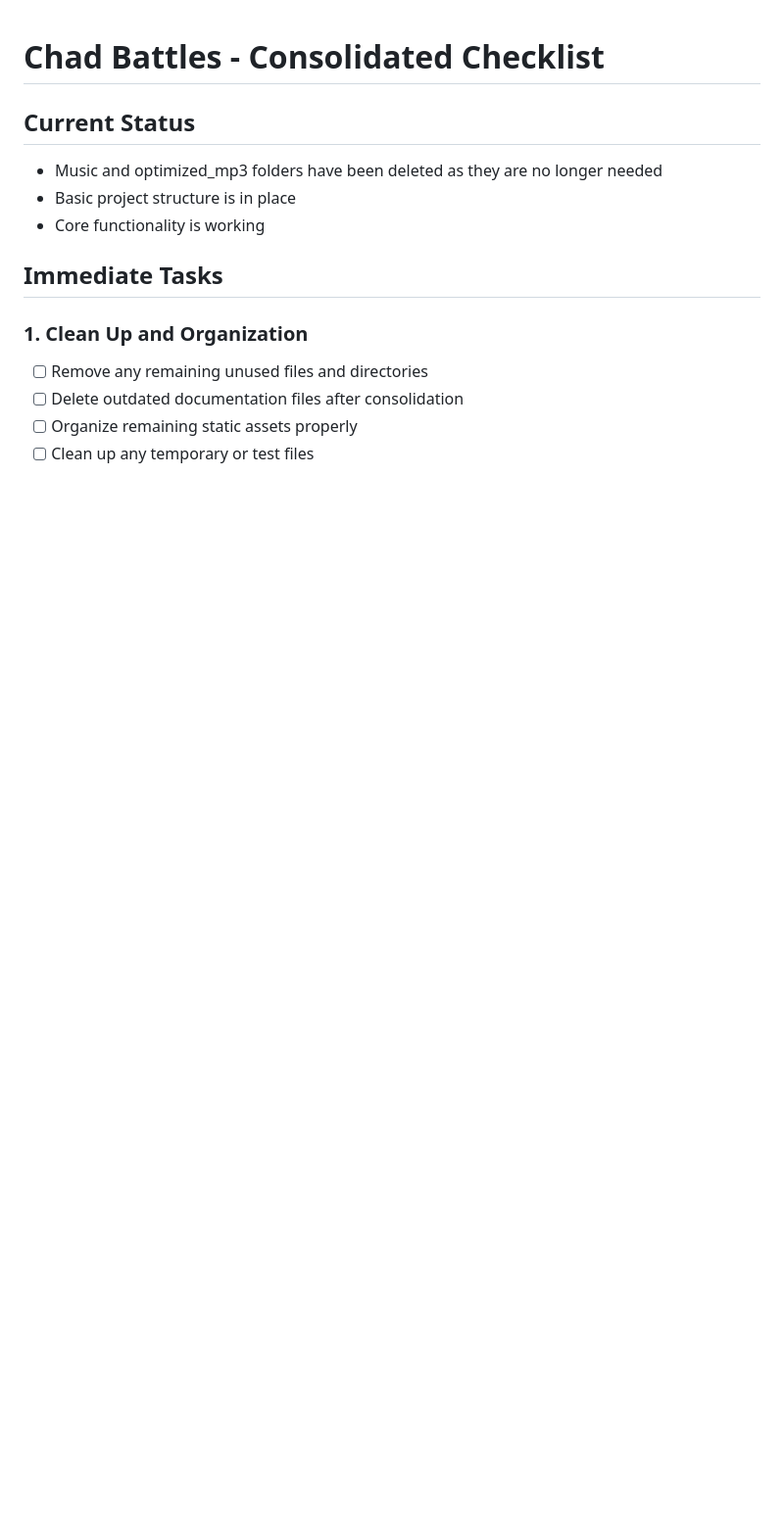
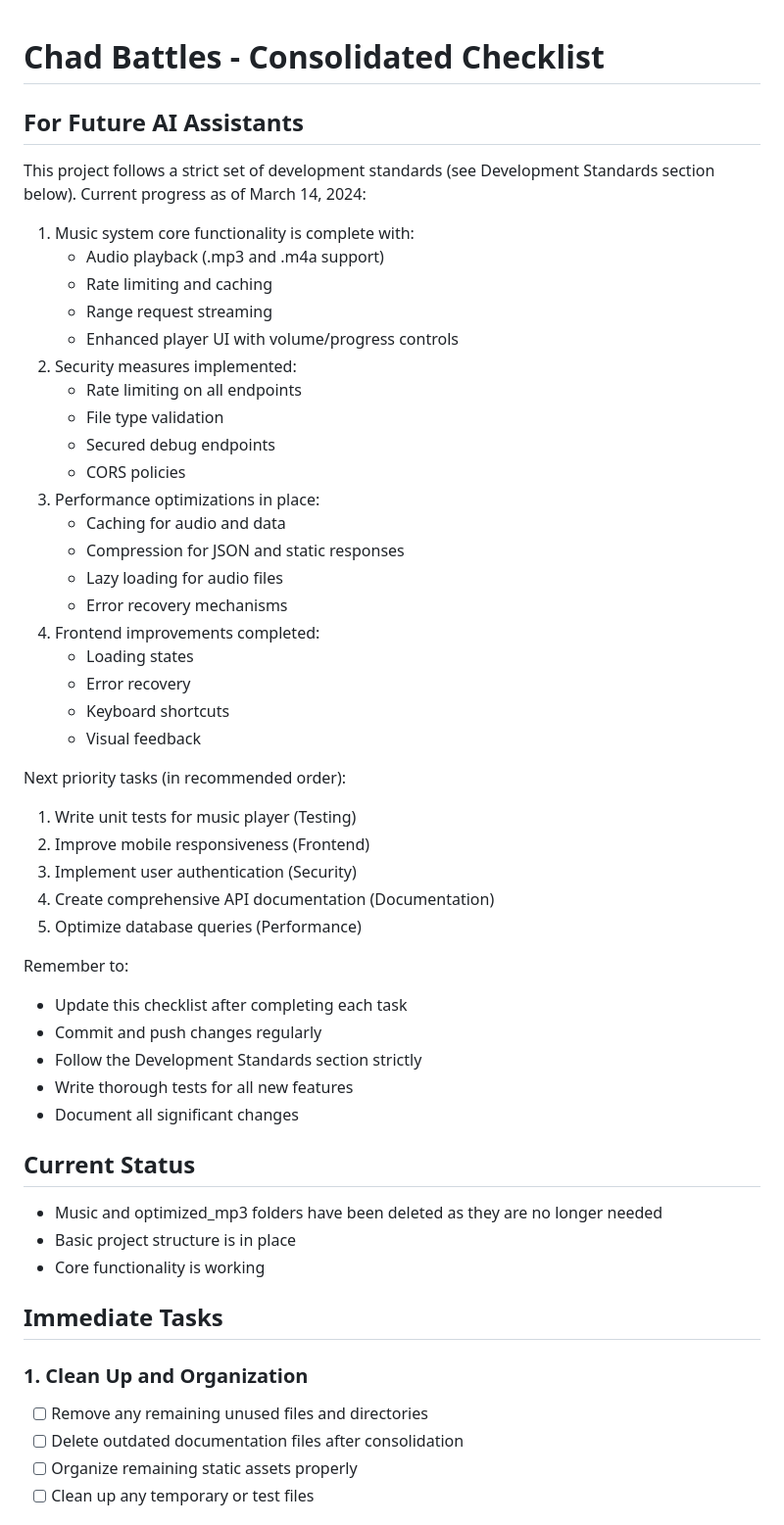
Before and after one commit to uncmatteth/BeTheChad, a Markdown page: CONSOLIDATED_CHECKLIST.md, the part around one of its changes. Shown at 98% size. GitHub-like rendering; blank space fills up the shorter version.

```diff
--- a/CONSOLIDATED_CHECKLIST.md
+++ b/CONSOLIDATED_CHECKLIST.md
@@ -1,4 +1,42 @@
 # Chad Battles - Consolidated Checklist
+
+## For Future AI Assistants
+This project follows a strict set of development standards (see Development Standards section below).
+Current progress as of March 14, 2024:
+1. Music system core functionality is complete with:
+   - Audio playback (.mp3 and .m4a support)
+   - Rate limiting and caching
+   - Range request streaming
+   - Enhanced player UI with volume/progress controls
+2. Security measures implemented:
+   - Rate limiting on all endpoints
+   - File type validation
+   - Secured debug endpoints
+   - CORS policies
+3. Performance optimizations in place:
+   - Caching for audio and data
+   - Compression for JSON and static responses
+   - Lazy loading for audio files
+   - Error recovery mechanisms
+4. Frontend improvements completed:
+   - Loading states
+   - Error recovery
+   - Keyboard shortcuts
+   - Visual feedback
+
+Next priority tasks (in recommended order):
+1. Write unit tests for music player (Testing)
+2. Improve mobile responsiveness (Frontend)
+3. Implement user authentication (Security)
+4. Create comprehensive API documentation (Documentation)
+5. Optimize database queries (Performance)
+
+Remember to:
+- Update this checklist after completing each task
+- Commit and push changes regularly
+- Follow the Development Standards section strictly
+- Write thorough tests for all new features
+- Document all significant changes
 
 ## Current Status
 - Music and optimized_mp3 folders have been deleted as they are no longer needed
```
Also changed, not shown: other parts of CONSOLIDATED_CHECKLIST.md (+36 -18 lines).
